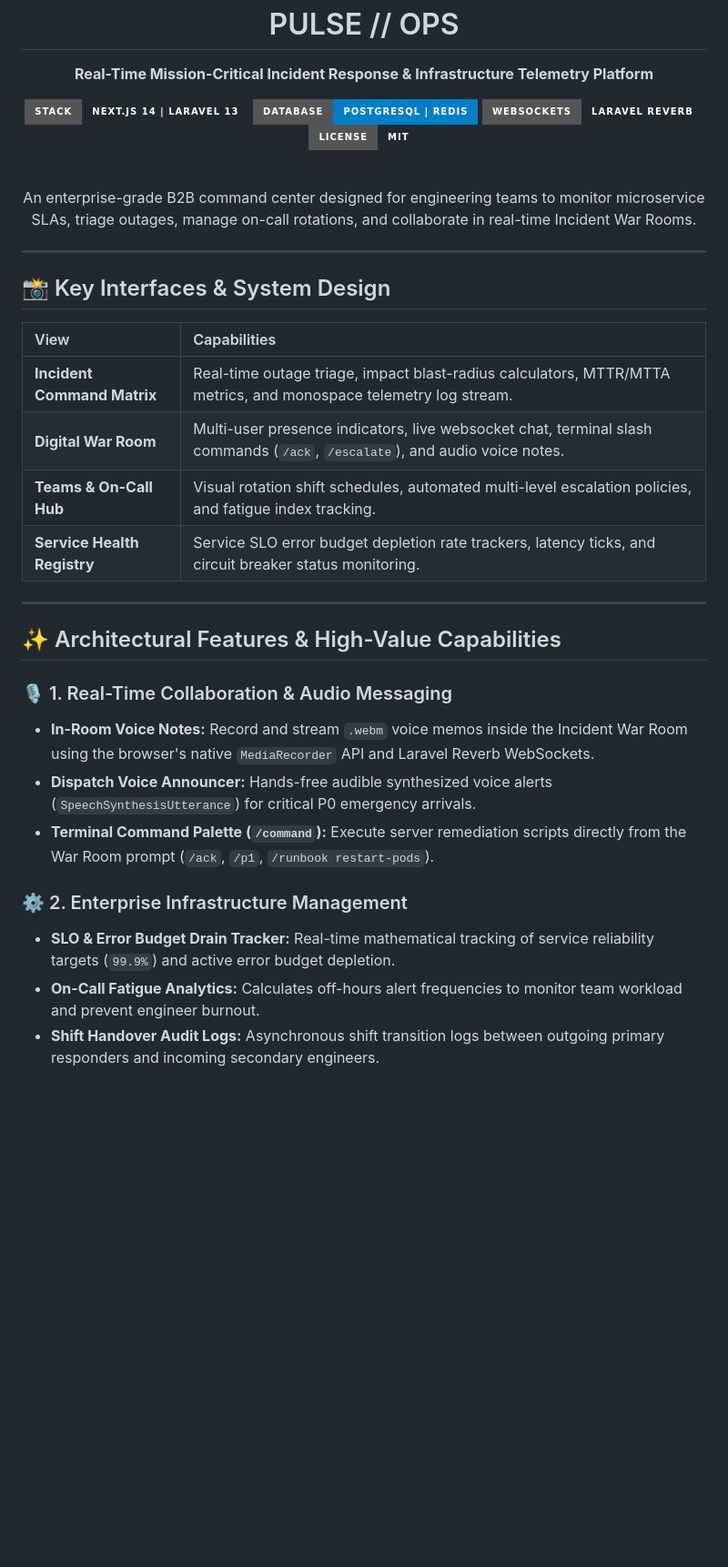
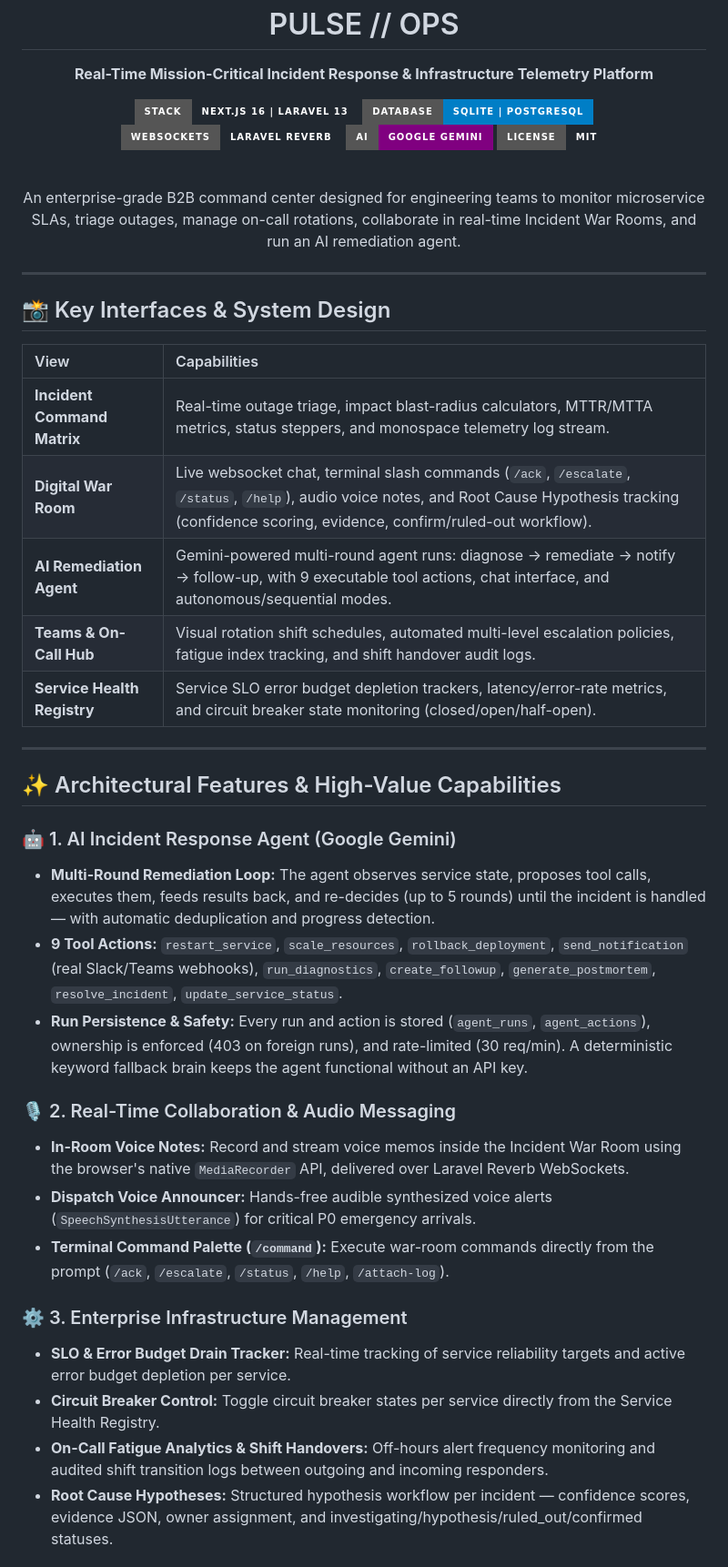
Before and after one commit to ZainabM63/Pulse-ops, a Markdown page: README.md, the part around one of its changes. Shown at 91% size. Rendered like a GitHub page; badges without logos; blank space fills up the shorter version.

```diff
--- a/README.md
+++ b/README.md
@@ -3,15 +3,16 @@
   <h1>PULSE // OPS</h1>
   <p><strong>Real-Time Mission-Critical Incident Response & Infrastructure Telemetry Platform</strong></p>
 
-  [![Stack](https://img.shields.io/badge/Stack-Next.js_14_|_Laravel_13-amber?style=for-the-badge)](https://github.com/ZainabM63/Pulse-ops)
-  [![Database](https://img.shields.io/badge/Database-PostgreSQL_|_Redis-blue?style=for-the-badge)](#)
+  [![Stack](https://img.shields.io/badge/Stack-Next.js_16_|_Laravel_13-amber?style=for-the-badge)](https://github.com/ZainabM63/Pulse-ops)
+  [![Database](https://img.shields.io/badge/Database-SQLite_|_PostgreSQL-blue?style=for-the-badge)](#)
   [![Real-Time](https://img.shields.io/badge/WebSockets-Laravel_Reverb-emerald?style=for-the-badge)](#)
+  [![AI](https://img.shields.io/badge/AI-Google_Gemini-purple?style=for-the-badge)](#)
   [![License](https://img.shields.io/badge/License-MIT-slate?style=for-the-badge)](#)
 
   <br />
 
   <p>
-    An enterprise-grade B2B command center designed for engineering teams to monitor microservice SLAs, triage outages, manage on-call rotations, and collaborate in real-time Incident War Rooms.
+    An enterprise-grade B2B command center designed for engineering teams to monitor microservice SLAs, triage outages, manage on-call rotations, collaborate in real-time Incident War Rooms, and run an AI remediation agent.
   </p>
 
 </div>
@@ -22,22 +23,29 @@
 
 | View | Capabilities |
 | :--- | :--- |
-| **Incident Command Matrix** | Real-time outage triage, impact blast-radius calculators, MTTR/MTTA metrics, and monospace telemetry log stream. |
-| **Digital War Room** | Multi-user presence indicators, live websocket chat, terminal slash commands (`/ack`, `/escalate`), and audio voice notes. |
-| **Teams & On-Call Hub** | Visual rotation shift schedules, automated multi-level escalation policies, and fatigue index tracking. |
-| **Service Health Registry** | Service SLO error budget depletion rate trackers, latency ticks, and circuit breaker status monitoring. |
+| **Incident Command Matrix** | Real-time outage triage, impact blast-radius calculators, MTTR/MTTA metrics, status steppers, and monospace telemetry log stream. |
+| **Digital War Room** | Live websocket chat, terminal slash commands (`/ack`, `/escalate`, `/status`, `/help`), audio voice notes, and Root Cause Hypothesis tracking (confidence scoring, evidence, confirm/ruled-out workflow). |
+| **AI Remediation Agent** | Gemini-powered multi-round agent runs: diagnose → remediate → notify → follow-up, with 9 executable tool actions, chat interface, and autonomous/sequential modes. |
+| **Teams & On-Call Hub** | Visual rotation shift schedules, automated multi-level escalation policies, fatigue index tracking, and shift handover audit logs. |
+| **Service Health Registry** | Service SLO error budget depletion trackers, latency/error-rate metrics, and circuit breaker state monitoring (closed/open/half-open). |
 
 ---
 
 ## ✨ Architectural Features & High-Value Capabilities
 
-### 🎙️ 1. Real-Time Collaboration & Audio Messaging
-* **In-Room Voice Notes:** Record and stream `.webm` voice memos inside the Incident War Room using the browser's native `MediaRecorder` API and Laravel Reverb WebSockets.
+### 🤖 1. AI Incident Response Agent (Google Gemini)
+* **Multi-Round Remediation Loop:** The agent observes service state, proposes tool calls, executes them, feeds results back, and re-decides (up to 5 rounds) until the incident is handled — with automatic deduplication and progress detection.
+* **9 Tool Actions:** `restart_service`, `scale_resources`, `rollback_deployment`, `send_notification` (real Slack/Teams webhooks), `run_diagnostics`, `create_followup`, `generate_postmortem`, `resolve_incident`, `update_service_status`.
+* **Run Persistence & Safety:** Every run and action is stored (`agent_runs`, `agent_actions`), ownership is enforced (403 on foreign runs), and rate-limited (30 req/min). A deterministic keyword fallback brain keeps the agent functional without an API key.
+
+### 🎙️ 2. Real-Time Collaboration & Audio Messaging
+* **In-Room Voice Notes:** Record and stream voice memos inside the Incident War Room using the browser's native `MediaRecorder` API, delivered over Laravel Reverb WebSockets.
 * **Dispatch Voice Announcer:** Hands-free audible synthesized voice alerts (`SpeechSynthesisUtterance`) for critical P0 emergency arrivals.
-* **Terminal Command Palette (`/command`):** Execute server remediation scripts directly from the War Room prompt (`/ack`, `/p1`, `/runbook restart-pods`).
+* **Terminal Command Palette (`/command`):** Execute war-room commands directly from the prompt (`/ack`, `/escalate`, `/status`, `/help`, `/attach-log`).
 
-### ⚙️ 2. Enterprise Infrastructure Management
-* **SLO & Error Budget Drain Tracker:** Real-time mathematical tracking of service reliability targets (`99.9%`) and active error budget depletion.
-* **On-Call Fatigue Analytics:** Calculates off-hours alert frequencies to monitor team workload and prevent engineer burnout.
-* **Shift Handover Audit Logs:** Asynchronous shift transition logs between outgoing primary responders and incoming secondary engineers.
+### ⚙️ 3. Enterprise Infrastructure Management
+* **SLO & Error Budget Drain Tracker:** Real-time tracking of service reliability targets and active error budget depletion per service.
+* **Circuit Breaker Control:** Toggle circuit breaker states per service directly from the Service Health Registry.
+* **On-Call Fatigue Analytics & Shift Handovers:** Off-hours alert frequency monitoring and audited shift transition logs between outgoing and incoming responders.
+* **Root Cause Hypotheses:** Structured hypothesis workflow per incident — confidence scores, evidence JSON, owner assignment, and investigating/hypothesis/ruled_out/confirmed statuses.
 
```
Also changed, not shown: other parts of README.md (+78 -14 lines).
